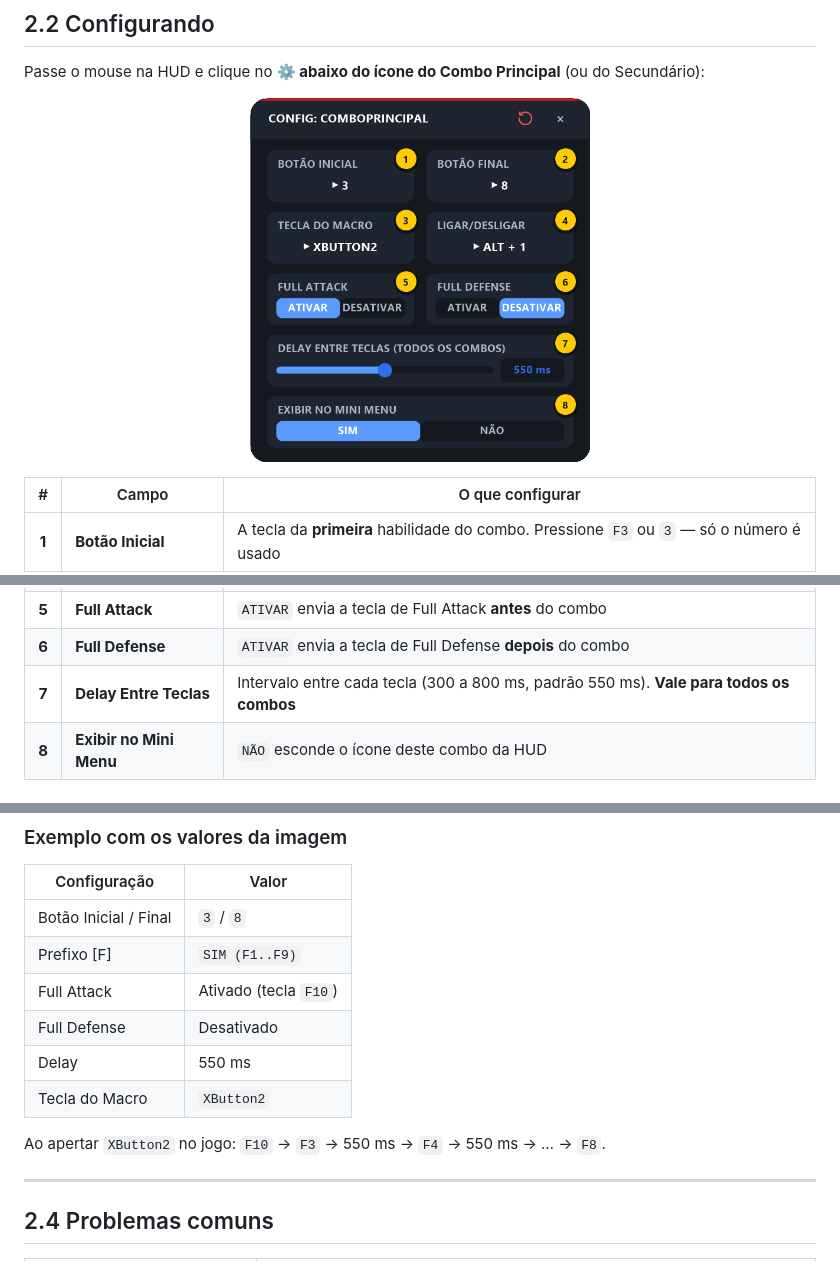
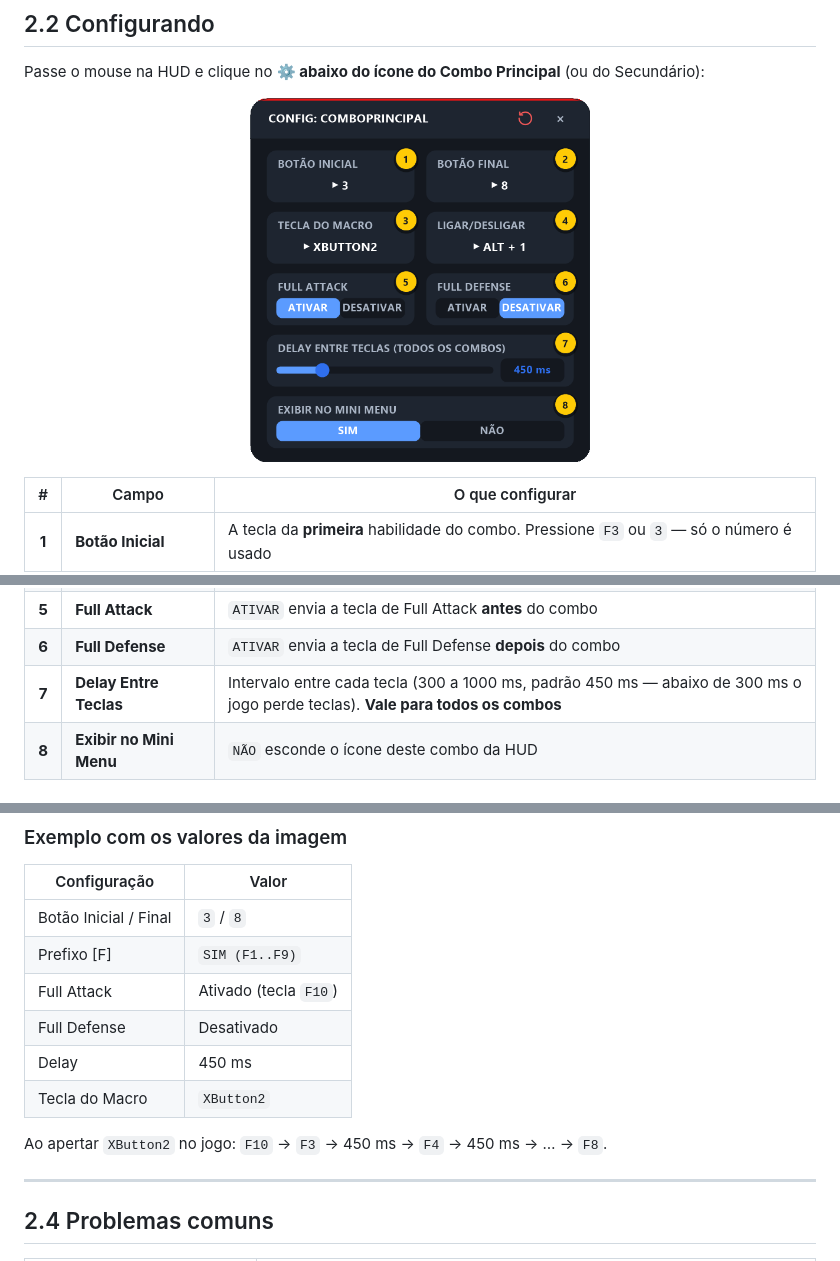
Before and after one commit to Lfelipedemelo/pokemacro-v2, a Markdown page: docs/02-combos.md, 3 parts joined by grey strips. GitHub-like rendering; pictures changed too: docs/img/config-combo.png.

```diff
--- a/docs/02-combos.md
+++ b/docs/02-combos.md
@@ -37,7 +37,7 @@ Passe o mouse na HUD e clique no **⚙ abaixo do ícone do Combo Principal** (ou
 | **4** | **Ligar/Desligar** | Atalho para ligar/desligar este combo sem abrir a HUD (aceita `Ctrl`/`Alt`/`Shift`, ex.: `Alt + 1`) |
 | **5** | **Full Attack** | `ATIVAR` envia a tecla de Full Attack **antes** do combo |
 | **6** | **Full Defense** | `ATIVAR` envia a tecla de Full Defense **depois** do combo |
-| **7** | **Delay Entre Teclas** | Intervalo entre cada tecla (300 a 800 ms, padrão 550 ms). **Vale para todos os combos** |
+| **7** | **Delay Entre Teclas** | Intervalo entre cada tecla (300 a 1000 ms, padrão 450 ms — abaixo de 300 ms o jogo perde teclas). **Vale para todos os combos** |
 | **8** | **Exibir no Mini Menu** | `NÃO` esconde o ícone deste combo da HUD |
 
 ### Passo a passo
@@ -73,10 +73,10 @@ Passe o mouse na HUD e clique no **⚙ abaixo do ícone do Combo Principal** (ou
 | Prefixo [F] | `SIM (F1..F9)` |
 | Full Attack | Ativado (tecla `F10`) |
 | Full Defense | Desativado |
-| Delay | 550 ms |
+| Delay | 450 ms |
 | Tecla do Macro | `XButton2` |
 
-Ao apertar `XButton2` no jogo: `F10` → `F3` → 550 ms → `F4` → 550 ms → … → `F8`.
+Ao apertar `XButton2` no jogo: `F10` → `F3` → 450 ms → `F4` → 450 ms → … → `F8`.
 
 ---
 
```
Also changed, not shown: other parts of docs/02-combos.md (+1 -1 lines), README.md (+4 -4 lines), docs/img/config-combo-hover.png, docs/img/config-combo-reset.png, docs/img/config-combo-revive.png, 6 other files.
